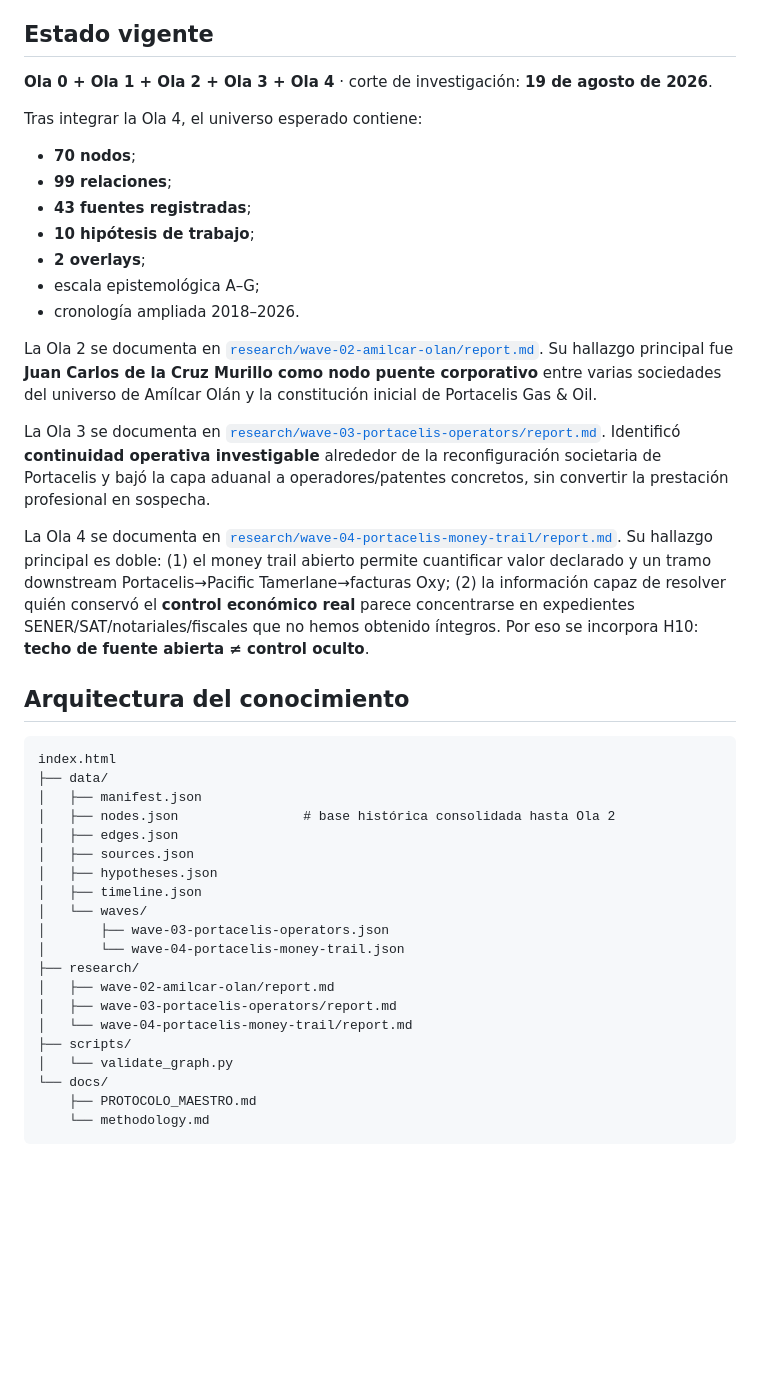
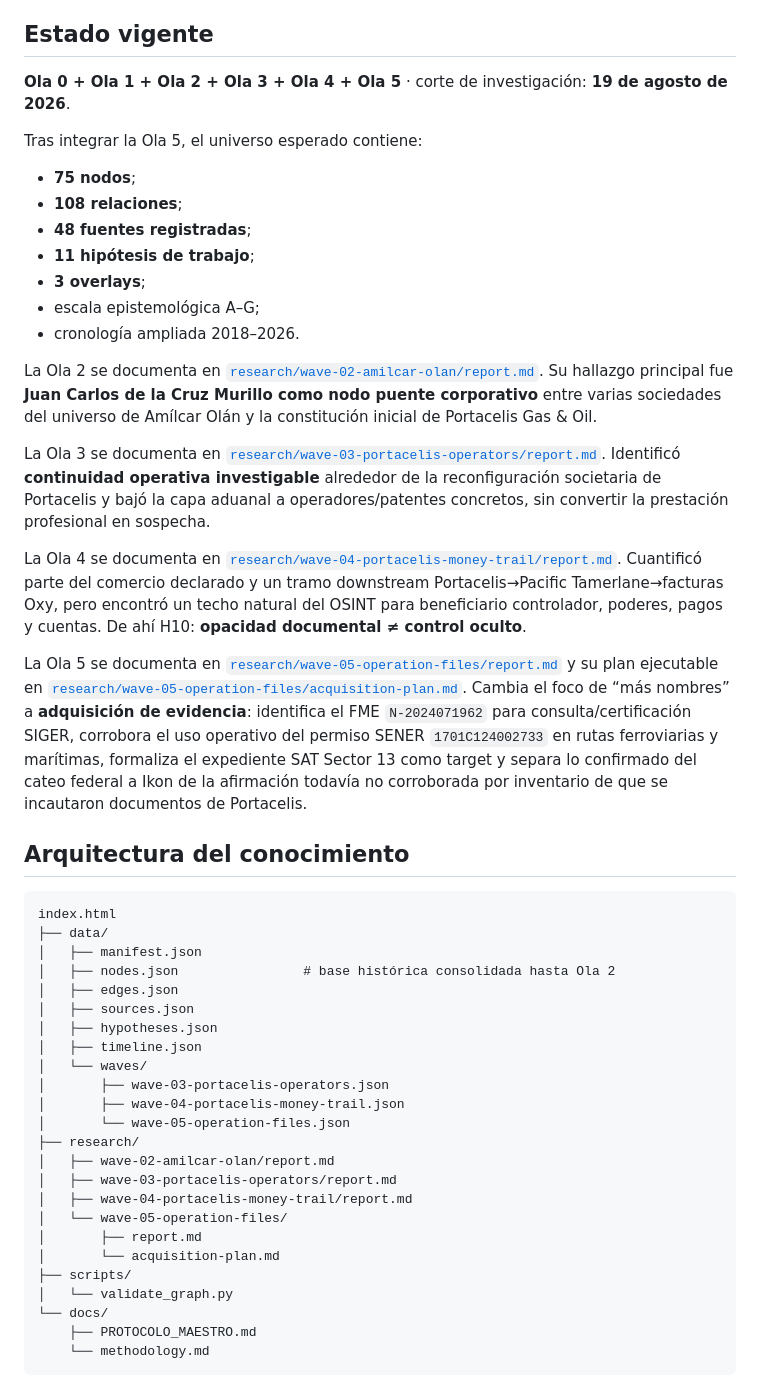
Before and after one commit to GustavoEEG/Diagrama-Inteligencia-Mexico, a Markdown page: README.md, the part around one of its changes. Rendered like a GitHub page; blank space fills up the shorter version.

Commit message:
update project state after wave 05

```diff
--- a/README.md
+++ b/README.md
@@ -16,15 +16,15 @@ La fuente metodológica canónica es [`docs/PROTOCOLO_MAESTRO.md`](docs/PROTOCOL
 
 ## Estado vigente
 
-**Ola 0 + Ola 1 + Ola 2 + Ola 3 + Ola 4** · corte de investigación: **19 de agosto de 2026**.
+**Ola 0 + Ola 1 + Ola 2 + Ola 3 + Ola 4 + Ola 5** · corte de investigación: **19 de agosto de 2026**.
 
-Tras integrar la Ola 4, el universo esperado contiene:
+Tras integrar la Ola 5, el universo esperado contiene:
 
-- **70 nodos**;
-- **99 relaciones**;
-- **43 fuentes registradas**;
-- **10 hipótesis de trabajo**;
-- **2 overlays**;
+- **75 nodos**;
+- **108 relaciones**;
+- **48 fuentes registradas**;
+- **11 hipótesis de trabajo**;
+- **3 overlays**;
 - escala epistemológica A–G;
 - cronología ampliada 2018–2026.
 
@@ -32,7 +32,9 @@ La Ola 2 se documenta en [`research/wave-02-amilcar-olan/report.md`](research/wa
 
 La Ola 3 se documenta en [`research/wave-03-portacelis-operators/report.md`](research/wave-03-portacelis-operators/report.md). Identificó **continuidad operativa investigable** alrededor de la reconfiguración societaria de Portacelis y bajó la capa aduanal a operadores/patentes concretos, sin convertir la prestación profesional en sospecha.
 
-La Ola 4 se documenta en [`research/wave-04-portacelis-money-trail/report.md`](research/wave-04-portacelis-money-trail/report.md). Su hallazgo principal es doble: (1) el money trail abierto permite cuantificar valor declarado y un tramo downstream Portacelis→Pacific Tamerlane→facturas Oxy; (2) la información capaz de resolver quién conservó el **control económico real** parece concentrarse en expedientes SENER/SAT/notariales/fiscales que no hemos obtenido íntegros. Por eso se incorpora H10: **techo de fuente abierta ≠ control oculto**.
+La Ola 4 se documenta en [`research/wave-04-portacelis-money-trail/report.md`](research/wave-04-portacelis-money-trail/report.md). Cuantificó parte del comercio declarado y un tramo downstream Portacelis→Pacific Tamerlane→facturas Oxy, pero encontró un techo natural del OSINT para beneficiario controlador, poderes, pagos y cuentas. De ahí H10: **opacidad documental ≠ control oculto**.
+
+La Ola 5 se documenta en [`research/wave-05-operation-files/report.md`](research/wave-05-operation-files/report.md) y su plan ejecutable en [`research/wave-05-operation-files/acquisition-plan.md`](research/wave-05-operation-files/acquisition-plan.md). Cambia el foco de “más nombres” a **adquisición de evidencia**: identifica el FME `N-2024071962` para consulta/certificación SIGER, corrobora el uso operativo del permiso SENER `1701C124002733` en rutas ferroviarias y marítimas, formaliza el expediente SAT Sector 13 como target y separa lo confirmado del cateo federal a Ikon de la afirmación todavía no corroborada por inventario de que se incautaron documentos de Portacelis.
 
 ## Arquitectura del conocimiento
 
@@ -47,11 +49,15 @@ index.html
 │   ├── timeline.json
 │   └── waves/
 │       ├── wave-03-portacelis-operators.json
-│       └── wave-04-portacelis-money-trail.json
+│       ├── wave-04-portacelis-money-trail.json
+│       └── wave-05-operation-files.json
 ├── research/
 │   ├── wave-02-amilcar-olan/report.md
 │   ├── wave-03-portacelis-operators/report.md
-│   └── wave-04-portacelis-money-trail/report.md
+│   ├── wave-04-portacelis-money-trail/report.md
+│   └── wave-05-operation-files/
+│       ├── report.md
+│       └── acquisition-plan.md
 ├── scripts/
 │   └── validate_graph.py
 └── docs/
```
Also changed, not shown: other parts of README.md (+4 -4 lines).
